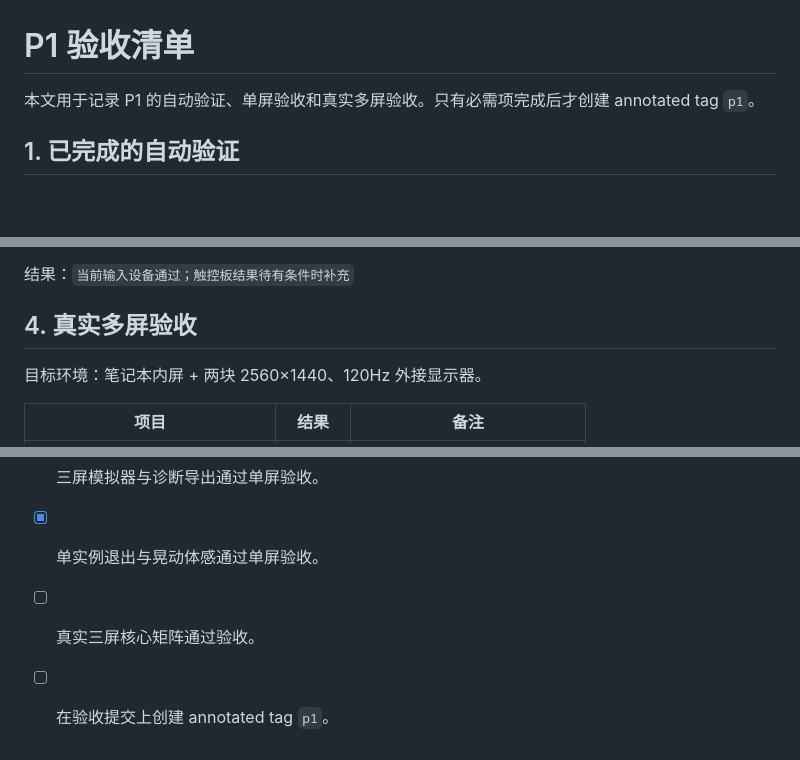
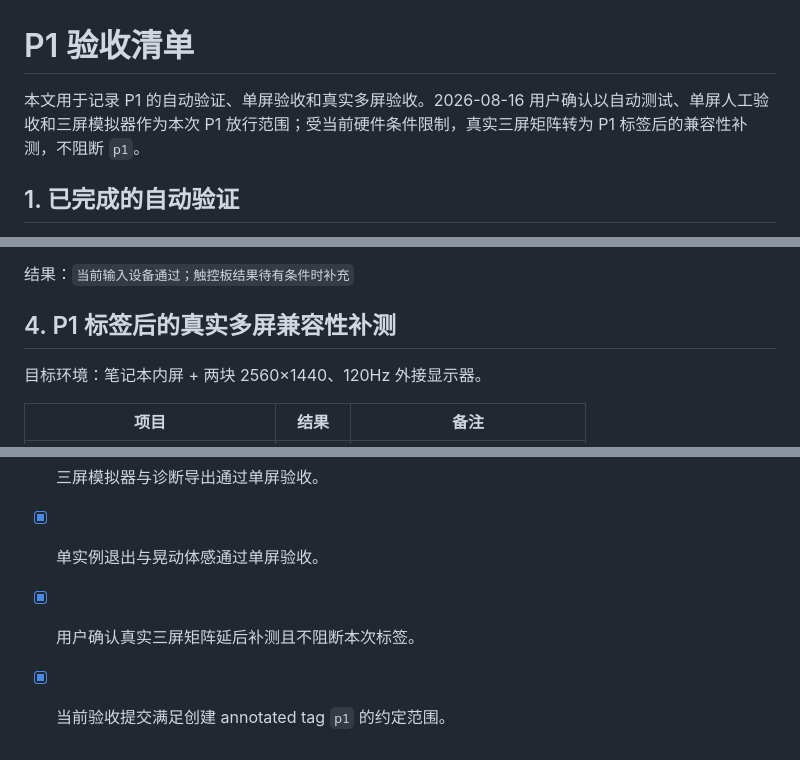
Before and after one commit to 0x468/ZMouseShow, a Markdown page: docs/P1验收清单.md, 3 parts joined by grey strips. Rendered like a GitHub page; blank space fills up the shorter version.

Commit message:
docs: approve P1 release scope

```diff
--- a/docs/P1验收清单.md
+++ b/docs/P1验收清单.md
@@ -1,6 +1,6 @@
 # P1 验收清单
 
-本文用于记录 P1 的自动验证、单屏验收和真实多屏验收。只有必需项完成后才创建 annotated tag `p1`。
+本文用于记录 P1 的自动验证、单屏验收和真实多屏验收。2026-08-16 用户确认以自动测试、单屏人工验收和三屏模拟器作为本次 P1 放行范围；受当前硬件条件限制，真实三屏矩阵转为 P1 标签后的兼容性补测，不阻断 `p1`。
 
 ## 1. 已完成的自动验证
 
@@ -74,7 +74,7 @@ cooldown_ms = 800
 
 结果：`当前输入设备通过；触控板结果待有条件时补充`
 
-## 4. 真实多屏验收
+## 4. P1 标签后的真实多屏兼容性补测
 
 目标环境：笔记本内屏 + 两块 2560×1440、120Hz 外接显示器。
 
@@ -96,5 +96,5 @@ cooldown_ms = 800
 - [x] Debug 与 Release 自动测试通过。
 - [x] 三屏模拟器与诊断导出通过单屏验收。
 - [x] 单实例退出与晃动体感通过单屏验收。
-- [ ] 真实三屏核心矩阵通过验收。
-- [ ] 在验收提交上创建 annotated tag `p1`。
+- [x] 用户确认真实三屏矩阵延后补测且不阻断本次标签。
+- [x] 当前验收提交满足创建 annotated tag `p1` 的约定范围。
```
Also changed, not shown: docs/需求规格说明书.md (+2 -2 lines).
